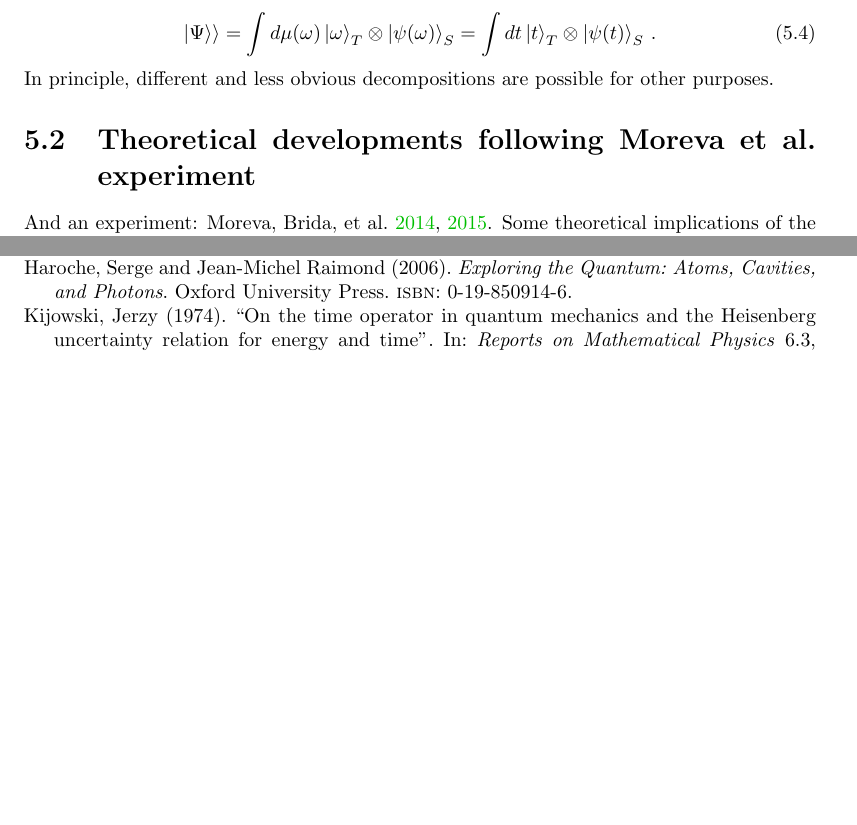
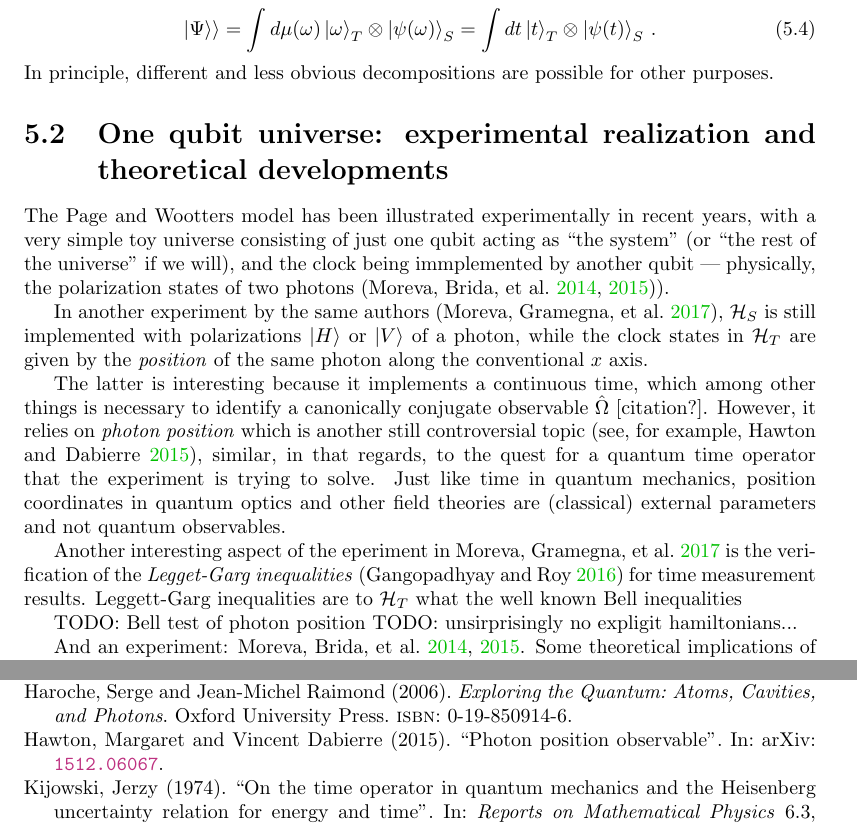
Before and after one commit to gderosa/timeq, a LaTeX thesis (tex/main.tex, which reads tex/pw/review.tex): two parts of pages 30 and 46 of 47, joined at a grey line, cut so that both start at the same text, the shorter picture padded with empty space. Compiled offline with pdfLaTeX.

Commit message:
WIP: experimental papers

```diff
--- a/tex/pw/review.tex
+++ b/tex/pw/review.tex
@@ -83,7 +83,31 @@ entangled with time-evolved spatial states $\ket{\psi(t)}_S$ in $\hilb{H}_S$
 \end{equation}
 In principle, different and less obvious decompositions are possible for other purposes.
 
-\section{Theoretical developments following Moreva et al. experiment}
+\section{One qubit universe: experimental realization and theoretical developments}
+
+The Page and Wootters model has been illustrated experimentally in recent years,
+with a very simple toy universe consisting of just one qubit acting as ``the system'' (or
+``the rest of the universe'' if we will), and the clock being immplemented by another qubit ---
+physically, the polarization states of two photons \parencite{Moreva:synthetic,Moreva:illustration}).
+
+In another experiment by the same authors \parencite{Moreva_position}, $\hilb{H}_S$ is still implemented with
+polarizations $\ket{H}$ or $\ket{V}$ of a photon, while the clock states in $\hilb{H}_T$
+are given by the \emph{position} of the same photon along the conventional $x$ axis.
+
+The latter is interesting because it implements a continuous time,
+which among other things is necessary to identify a canonically conjugate observable
+$\hat{\Omega}$ [citation?]. However, it relies on \term{photon position} which is another
+still controversial topic (see, for example, \cite{HawtonPhotonPosition}),
+similar, in that regards, to the quest for a quantum time operator that the experiment is trying to solve.
+Just like time in quantum mechanics, position coordinates in quantum optics and other field theories
+are (classical) external parameters and not quantum observables.
+
+Another interesting aspect of the eperiment in \cite{Moreva_position} is the verification
+of the \term{Legget-Garg inequalities} \parencite{LeggettGarg+PageWootters} for time measurement results.
+Leggett-Garg inequalities are to $\hilb{H}_T$ what the well known Bell inequalities
+
+TODO: Bell test of photon position
+TODO: unsirprisingly no expligit hamiltonians...
 
 And an experiment: \cite{Moreva:synthetic,Moreva:illustration}.
 Some theoretical implications of the experiment are reviewed in
```
Also changed, not shown: biblio.bib (+7 -0 lines).
